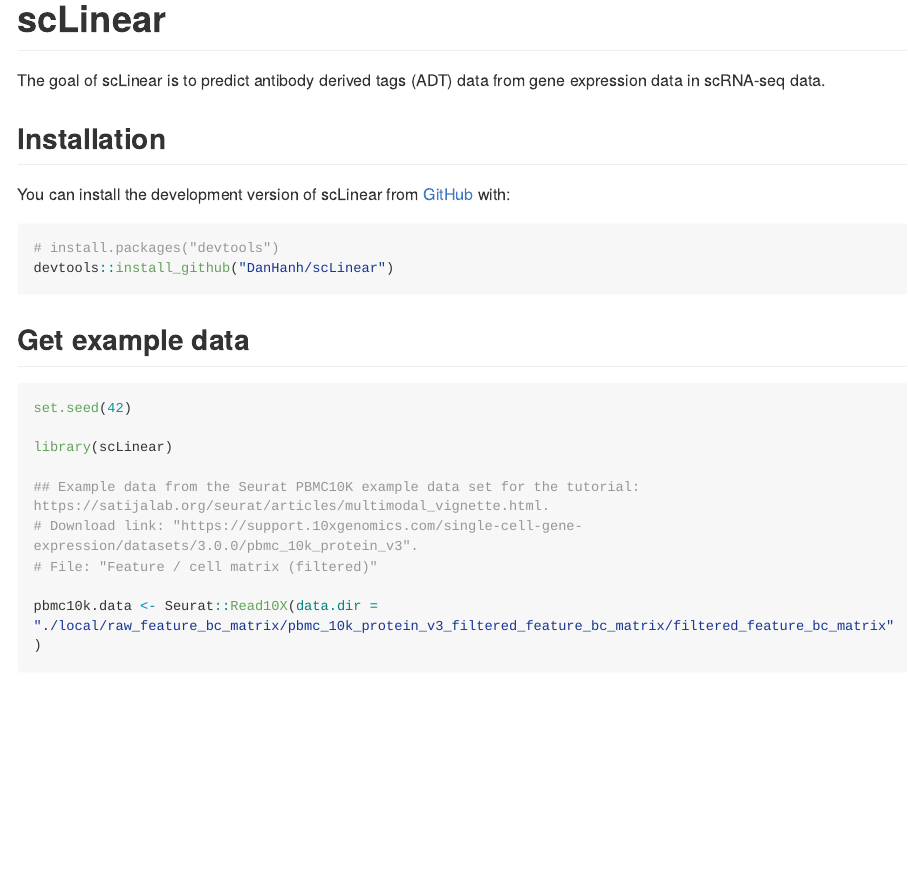
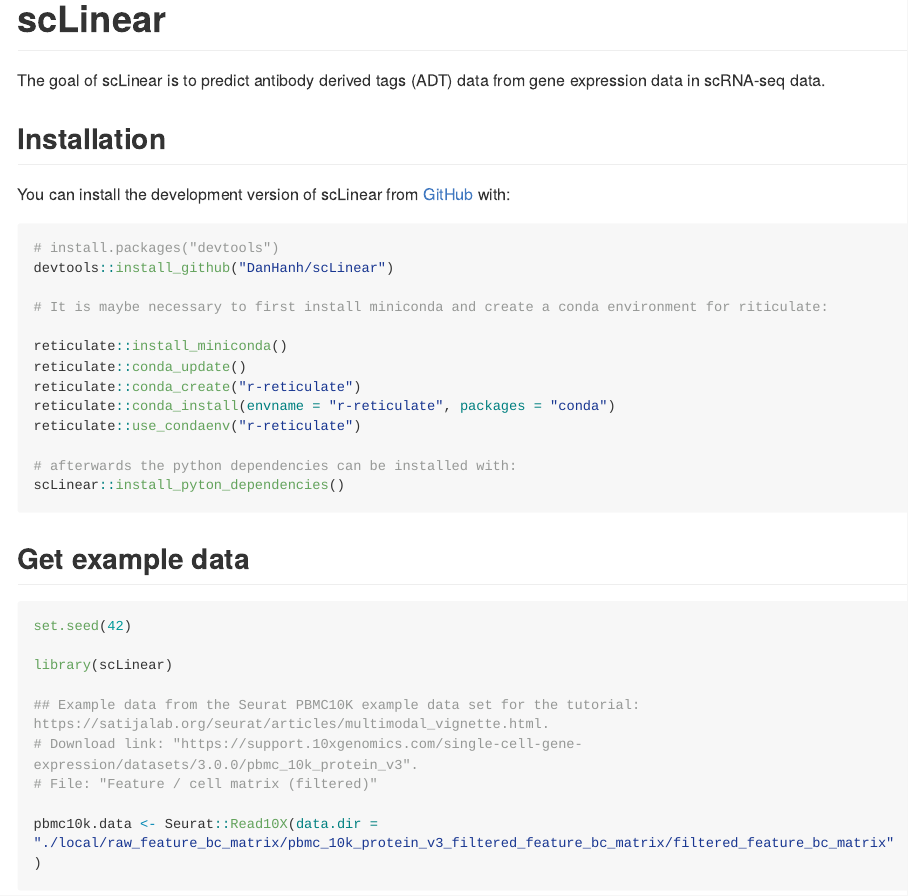
Before and after one commit to DanHanh/scLinear, an R Markdown document (README.Rmd): the page in a window 1100 px wide, from its top. Rendered offline with R 4.5, knitr and Pandoc, with nearby package versions; some code elsewhere in the file could not run offline; long lines of code are wrapped; common packages that the code uses without loading them are loaded.

Commit message:
update functions

````diff
--- a/README.Rmd
+++ b/README.Rmd
@@ -33,6 +33,18 @@
 ``` r
 # install.packages("devtools")
 devtools::install_github("DanHanh/scLinear")
+
+# It is maybe necessary to first install miniconda and create a conda environment for riticulate:
+
+reticulate::install_miniconda()
+reticulate::conda_update()
+reticulate::conda_create("r-reticulate")
+reticulate::conda_install(envname = "r-reticulate", packages = "conda")
+reticulate::use_condaenv("r-reticulate")
+
+# afterwards the python dependencies can be installed with:
+scLinear::install_pyton_dependencies()
+
 ```
 
 ## Get example data
````
Also changed, not shown: R/zzz.R (+2 -4 lines).
